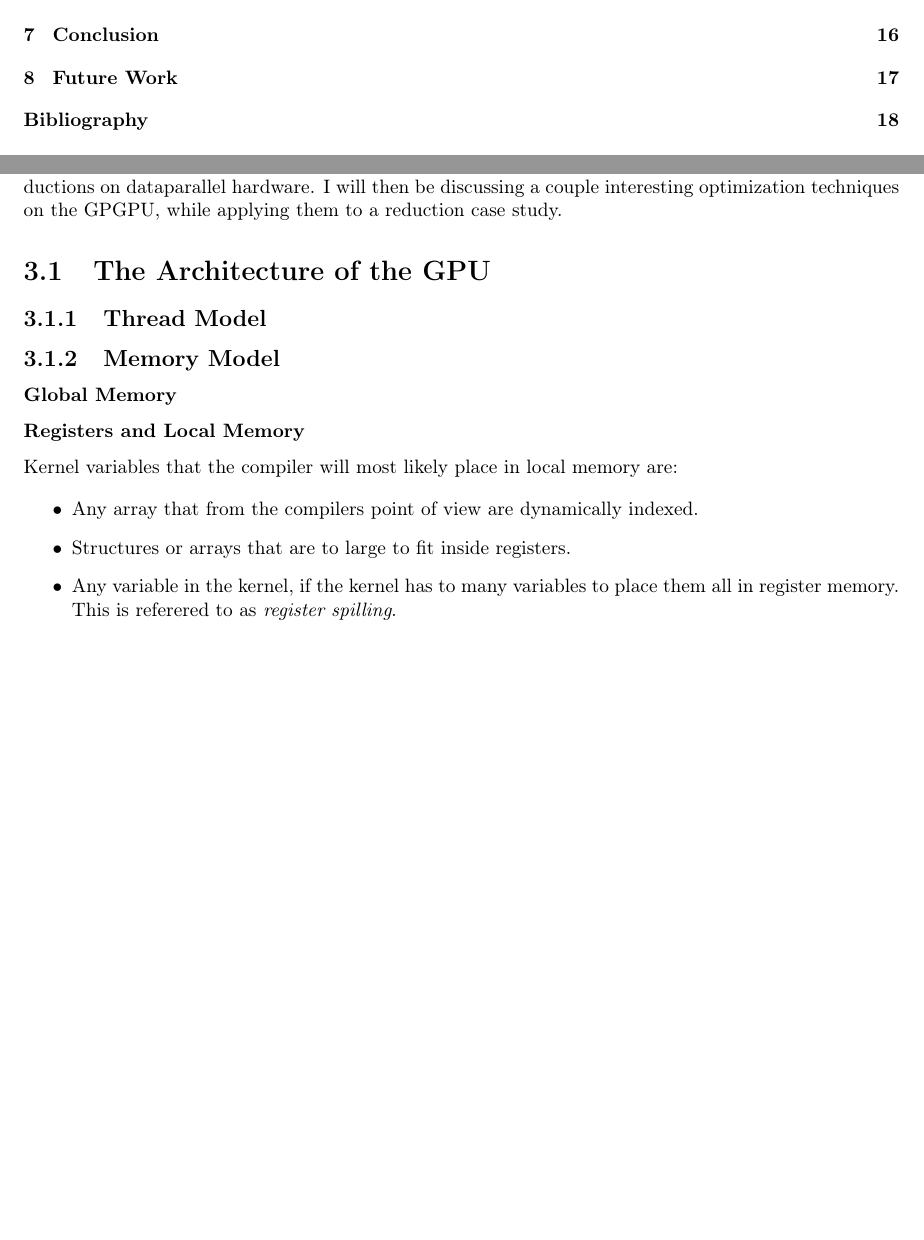
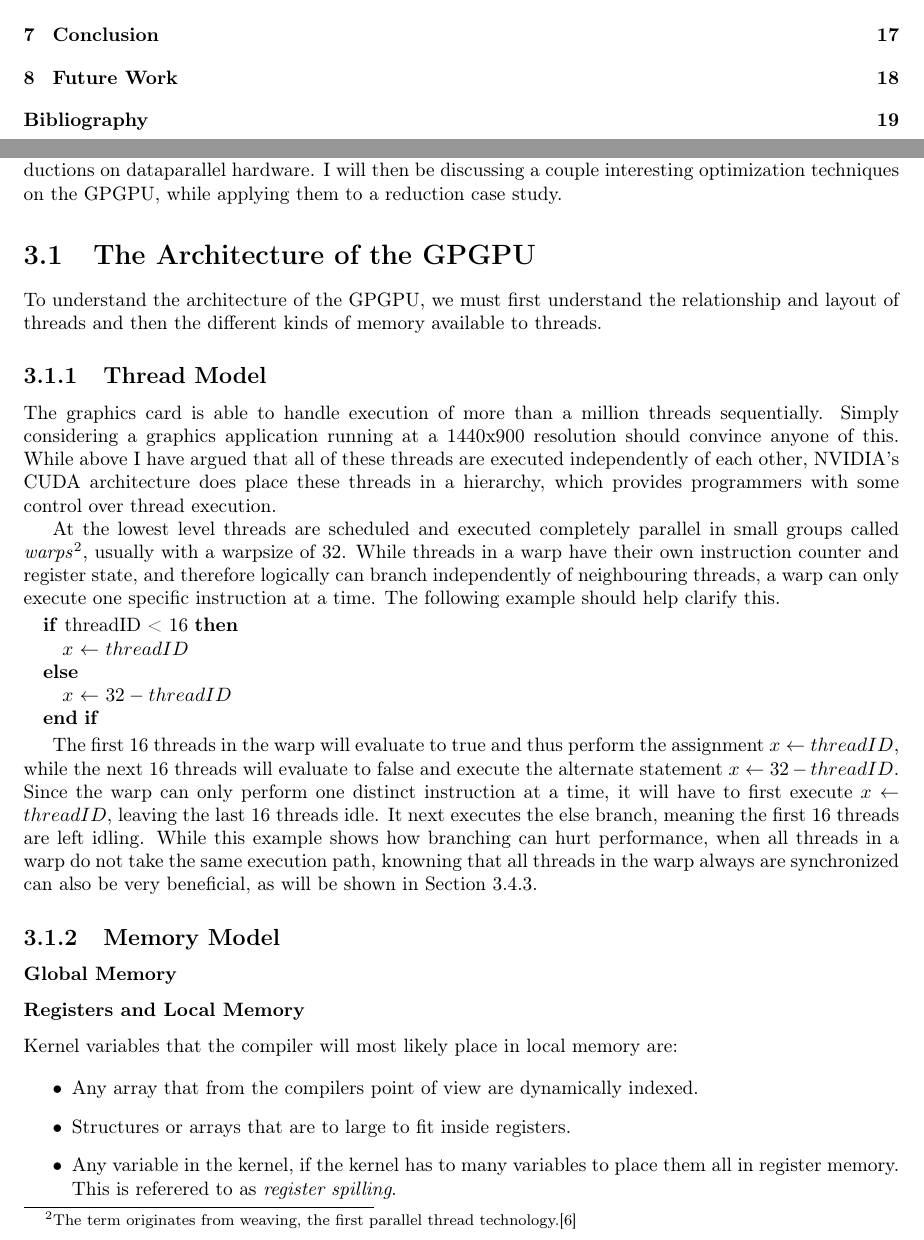
Before and after one commit to OpenEngineDK/projects-RayTracing, a LaTeX thesis (thesis/master.tex, which reads thesis/GPGPU.tex): two parts of pages 4 and 12 of 23 before the commit and two parts of pages 4 and 12 of 24 after it, joined at a grey line, cut so that both start at the same text, the shorter picture padded with empty space. Compiled offline with pdfLaTeX.

Commit message:
about warps

```diff
--- a/thesis/GPGPU.tex
+++ b/thesis/GPGPU.tex
@@ -88,9 +88,51 @@ applying them to a reduction case study.
 
 
 
-\section{The Architecture of the GPU}
+\section{The Architecture of the GPGPU}
+
+To understand the architecture of the GPGPU, we must first understand the
+relationship and layout of threads and then the different kinds of
+memory available to threads.
 
 \subsection{Thread Model}
 
 % Grid, blocks, warps and threads. We will only deal with the one
 % dimensional case.
+
+The graphics card is able to handle execution of more than a million
+threads sequentially. Simply considering a graphics application
+running at a 1440x900 resolution should convince anyone of this. While
+above I have argued that all of these threads are executed
+independently of each other, NVIDIA's CUDA architecture does place
+these threads in a hierarchy, which provides programmers with some
+control over thread execution.
+
+At the lowest level threads are scheduled and executed completely
+parallel in small groups called \textit{warps}\footnote{The term
+  originates from weaving, the first parallel thread
+  technology.\citebook{CUDAPG}}, usually with a warpsize of 32. While
+threads in a warp have their own instruction counter and register
+state, and therefore logically can branch independently of
+neighbouring threads, a warp can only execute one specific instruction
+at a time. The following example should help clarify this.
+
+\begin{algorithmic}
+  \IF{threadID < 16}
+    \ASSIGN{$x$}{$threadID$}
+  \ELSE
+    \ASSIGN{$x$}{$32 - threadID$}
+  \ENDIF
+\end{algorithmic}
+
+The first 16 threads in the warp will evaluate to true and thus
+perform the assignment $x \leftarrow threadID$, while the next 16
+threads will evaluate to false and execute the alternate statement $x
+\leftarrow 32 - threadID$. Since the warp can only perform one
+distinct instruction at a time, it will have to first execute $x
+\leftarrow threadID$, leaving the last 16 threads idle. It next
+executes the else branch, meaning the first 16 threads are left
+idling. While this example shows how branching can hurt performance,
+when all threads in a warp do not take the same execution path,
+knowning that all threads in the warp always are synchronized can also
+be very beneficial, as will be shown in
+\refsection{sec:loopUnrolling}.
```
Also changed, not shown: thesis/GPGPU.tex (13 more changed lines).
